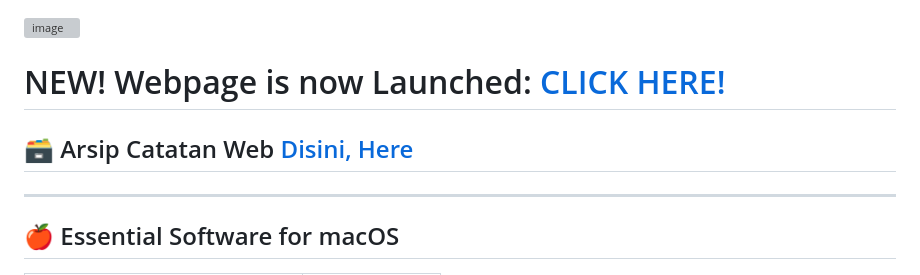
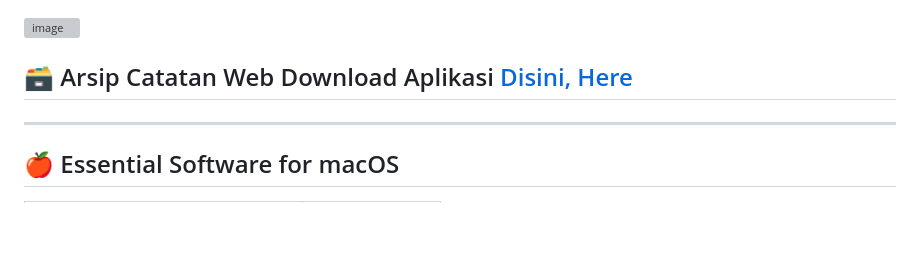
Before and after one commit to risunCode/WinPortal, a Markdown page: README.md, the part around the change. GitHub-like rendering; blank space fills up the shorter version; grey boxes are pictures that could not be loaded.

```diff
--- a/README.md
+++ b/README.md
@@ -1,7 +1,6 @@
 ![image](https://github.com/user-attachments/assets/986baf78-9444-4b7c-a789-e95f2fe13546)
-# NEW! Webpage is now Launched: [CLICK HERE!](https://risuncode.github.io/WinPortal)
-## 🗃️ Arsip Catatan Web [Disini, Here](https://github.com/risunCode/Windows-Portal/tree/main/Software_Ehem)
 
+## 🗃️ Arsip Catatan Web Download Aplikasi [Disini, Here](https://github.com/risunCode/Windows-Portal/tree/main/Software_Ehem)
 ---
 ## 🍎 Essential Software for macOS
 
```
